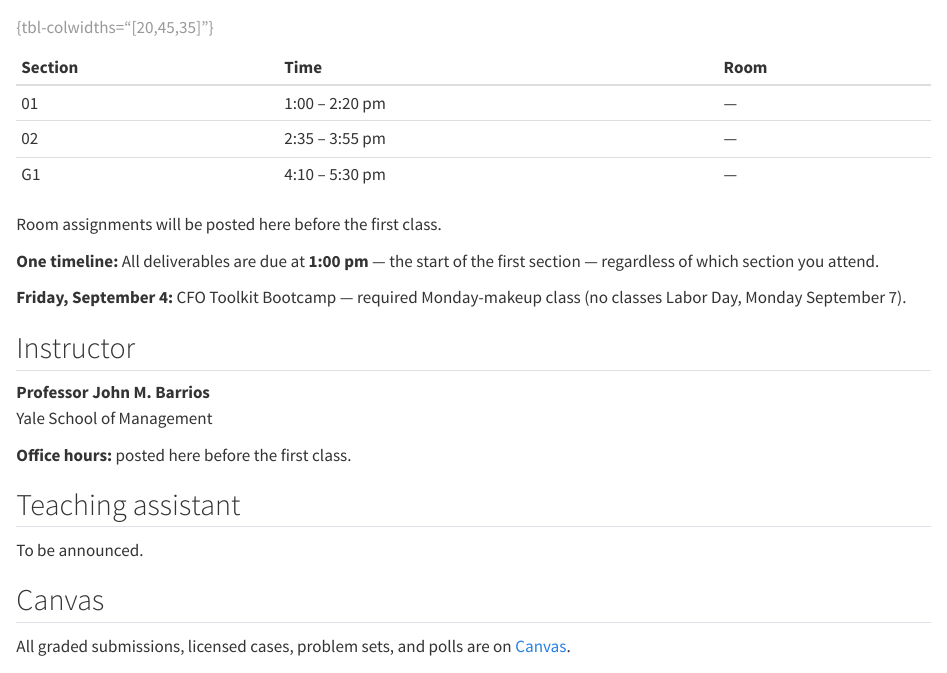
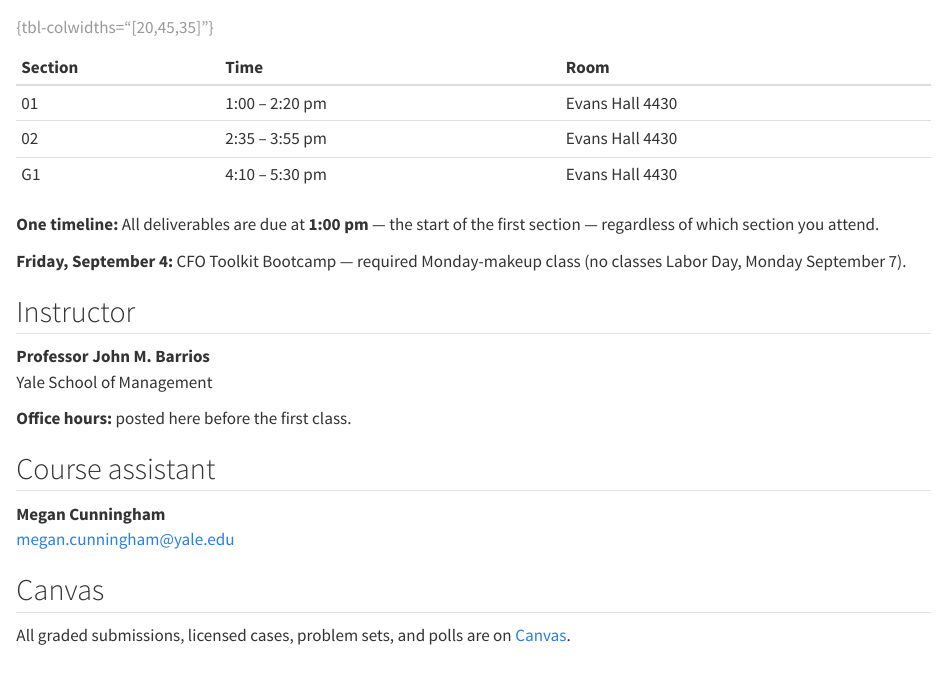
Before and after one commit to Barrios88/mgt816-private-firm-cfo, a Quarto document (course-info.qmd): the page in a window 1100 px wide, from 160 px down. Rendered offline with R 4.5, knitr and Pandoc in place of Quarto, with nearby package versions.

Commit message:
Room (Evans Hall 4430) and Course Assistant Megan Cunningham: course-info page + republished syllabus PDF
Co-Authored-By: Claude Fable 5 <noreply@anthropic.com>

```diff
--- a/course-info.qmd
+++ b/course-info.qmd
@@ -8,13 +8,12 @@ Mondays and Wednesdays, Fall-1 2026 (September 2 – October 14).
 
 | Section | Time | Room |
 |:--------|:-----|:-----|
-| 01 | 1:00 – 2:20 pm | — |
-| 02 | 2:35 – 3:55 pm | — |
-| G1 | 4:10 – 5:30 pm | — |
+| 01 | 1:00 – 2:20 pm | Evans Hall 4430 |
+| 02 | 2:35 – 3:55 pm | Evans Hall 4430 |
+| G1 | 4:10 – 5:30 pm | Evans Hall 4430 |
 
 : {tbl-colwidths="[20,45,35]"}
 
-Room assignments will be posted here before the first class.
 
 **One timeline:** All deliverables are due at **1:00 pm** — the start of the first section — regardless of which section you attend.
 
@@ -27,9 +26,10 @@ Yale School of Management
 
 **Office hours:** posted here before the first class.
 
-## Teaching assistant
+## Course assistant
 
-To be announced.
+**Megan Cunningham**
+[megan.cunningham@yale.edu](mailto:megan.cunningham@yale.edu)
 
 ## Canvas
 
```
Also changed, not shown: files/syllabus.pdf.
